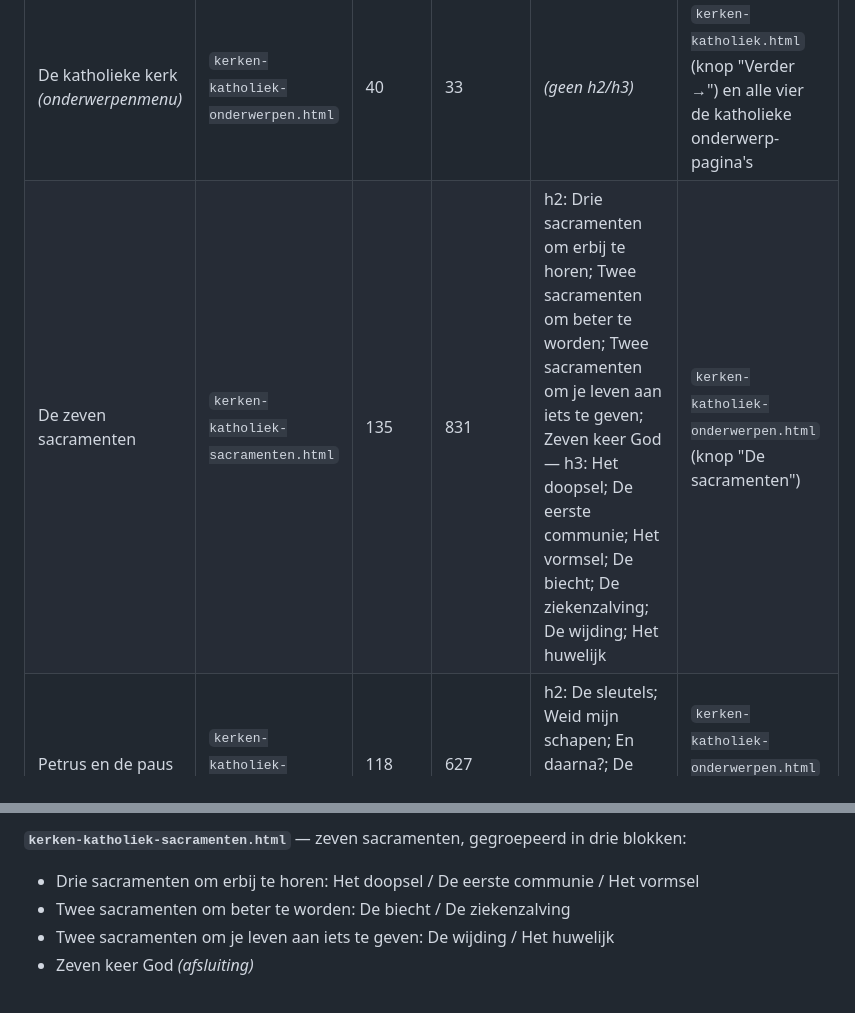
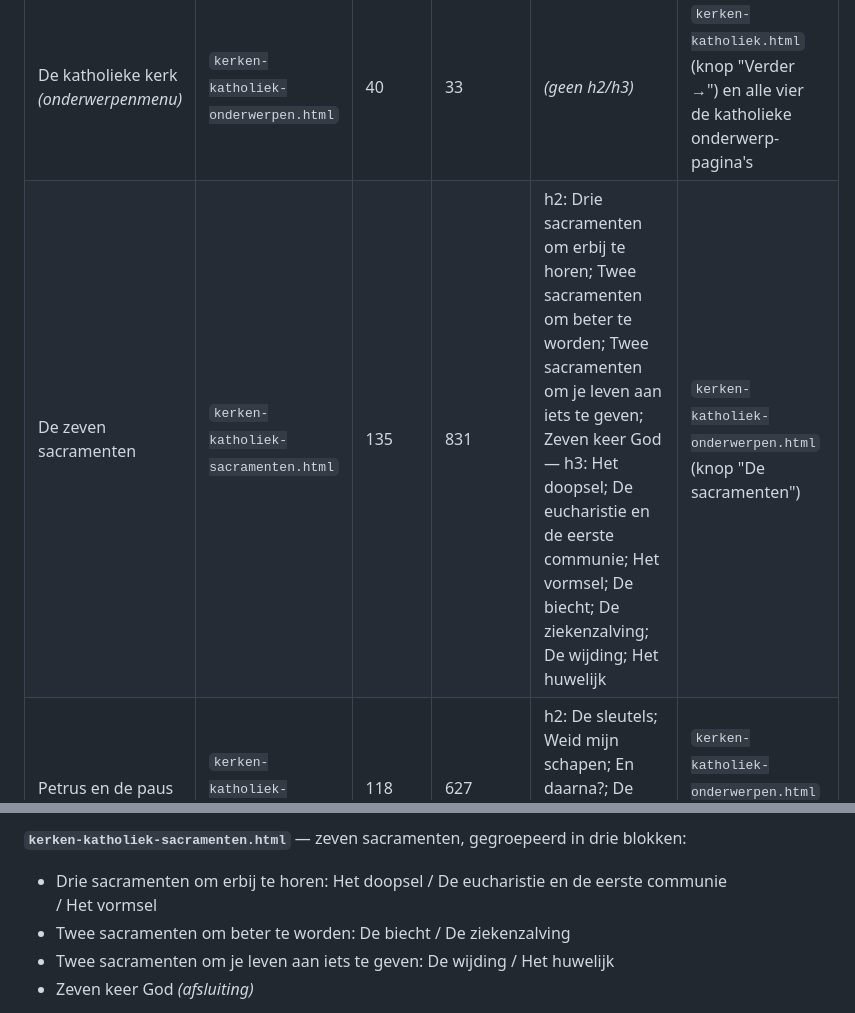
Before and after one commit to RoelElbers/Codexbijbelkidsquiz, a Markdown page: kladblok/menu-inventaris.md, 2 parts joined by grey strips. Rendered like a GitHub page.

Commit message:
Menu-inventaris: kop eucharistie bijgewerkt

```diff
--- a/kladblok/menu-inventaris.md
+++ b/kladblok/menu-inventaris.md
@@ -165,7 +165,7 @@ in de code is niets gewijzigd.
 | De verschillende kerken | `kerken.html` | 38 | 55 | *(geen h2/h3)* | `index.html` (knop "De verschillende kerken"), `kerken-katholiek.html`, `kerken-protestant.html`, `kerken-katholiek-onderwerpen.html` |
 | De katholieke kerk *(voorportaal)* | `kerken-katholiek.html` | 36 | 37 | *(geen h2/h3)* | `kerken.html` (knop "Ik ben katholiek"), `kerken-protestant.html`, `kerken-protestant-kerken.html` |
 | De katholieke kerk *(onderwerpenmenu)* | `kerken-katholiek-onderwerpen.html` | 40 | 33 | *(geen h2/h3)* | `kerken-katholiek.html` (knop "Verder →") en alle vier de katholieke onderwerp-pagina's |
-| De zeven sacramenten | `kerken-katholiek-sacramenten.html` | 135 | 831 | h2: Drie sacramenten om erbij te horen; Twee sacramenten om beter te worden; Twee sacramenten om je leven aan iets te geven; Zeven keer God — h3: Het doopsel; De eerste communie; Het vormsel; De biecht; De ziekenzalving; De wijding; Het huwelijk | `kerken-katholiek-onderwerpen.html` (knop "De sacramenten") |
+| De zeven sacramenten | `kerken-katholiek-sacramenten.html` | 135 | 831 | h2: Drie sacramenten om erbij te horen; Twee sacramenten om beter te worden; Twee sacramenten om je leven aan iets te geven; Zeven keer God — h3: Het doopsel; De eucharistie en de eerste communie; Het vormsel; De biecht; De ziekenzalving; De wijding; Het huwelijk | `kerken-katholiek-onderwerpen.html` (knop "De sacramenten") |
 | Petrus en de paus | `kerken-katholiek-petrus.html` | 118 | 627 | h2: De sleutels; Weid mijn schapen; En daarna?; De paus van nu; Waarom het bijzonder is | `kerken-katholiek-onderwerpen.html` (knop "Petrus en de paus") |
 | Maria | `kerken-katholiek-maria.html` | 155 | 738 | h2: Ja; Haar lied; Op de bruiloft; Onder het kruis; In de bovenzaal; Waarom katholieken tot Maria bidden; De rozenkrans; Zij wijst altijd verder | `kerken-katholiek-onderwerpen.html` (knop "Maria") |
 | De heilige Mis | `kerken-katholiek-mis.html` | 142 | 856 | h2: Het eerste deel: luisteren; Het tweede deel: de eucharistie; De communie; Wat je ziet, ruikt en hoort; Waarom elke zondag; Wat je daarna doet; Eén tafel | `kerken-katholiek-onderwerpen.html` (knop "De heilige Mis") |
@@ -280,7 +280,7 @@ onderwerpen — de vier erbij staan in "Wat opvalt", punt 3:
 **`kerken-katholiek-sacramenten.html`** — zeven sacramenten, gegroepeerd in
 drie blokken:
 
-- Drie sacramenten om erbij te horen: Het doopsel / De eerste communie / Het vormsel
+- Drie sacramenten om erbij te horen: Het doopsel / De eucharistie en de eerste communie / Het vormsel
 - Twee sacramenten om beter te worden: De biecht / De ziekenzalving
 - Twee sacramenten om je leven aan iets te geven: De wijding / Het huwelijk
 - Zeven keer God *(afsluiting)*
```
